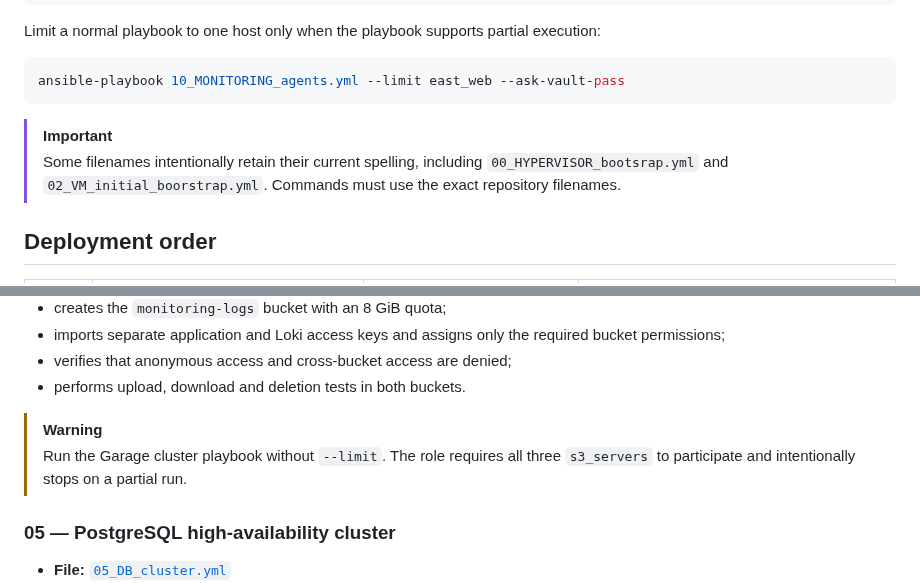
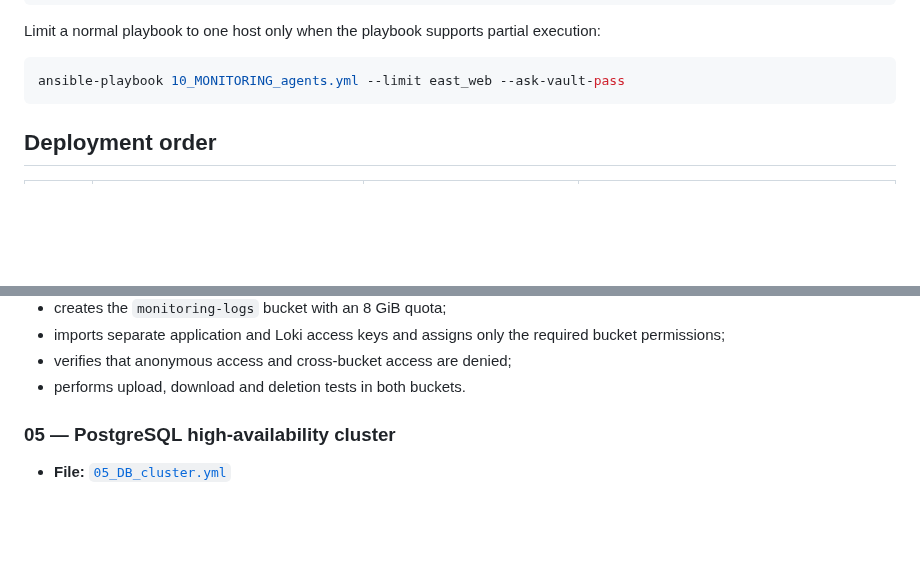
Before and after one commit to alekssseiivanovvv-sudo/Server_Infrastructure_Project, a Markdown page: documentation/ansible.md, 2 parts joined by grey strips. GitHub-like rendering; blank space fills up the shorter version.

````diff
--- a/documentation/ansible.md
+++ b/documentation/ansible.md
@@ -66,11 +66,6 @@ execution:
 ```bash
 ansible-playbook 10_MONITORING_agents.yml --limit east_web --ask-vault-pass
 ```
-
-> [!IMPORTANT]
-> Some filenames intentionally retain their current spelling, including
-> `00_HYPERVISOR_bootsrap.yml` and `02_VM_initial_boorstrap.yml`. Commands must
-> use the exact repository filenames.
 
 ## Deployment order
 
@@ -239,10 +234,6 @@ Actions:
   required bucket permissions;
 - verifies that anonymous access and cross-bucket access are denied;
 - performs upload, download and deletion tests in both buckets.
-
-> [!WARNING]
-> Run the Garage cluster playbook without `--limit`. The role requires all
-> three `s3_servers` to participate and intentionally stops on a partial run.
 
 ### 05 — PostgreSQL high-availability cluster
 
````
